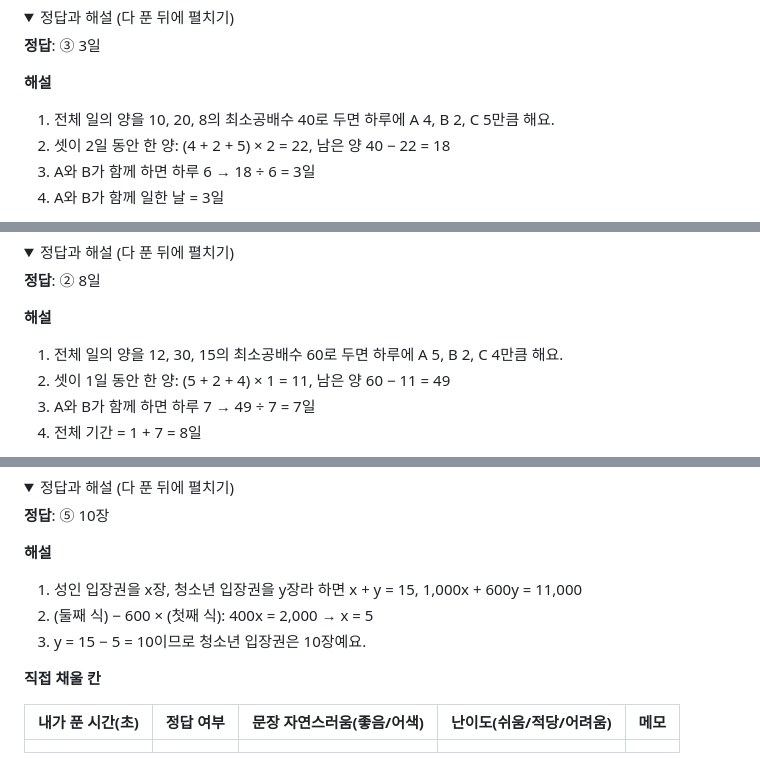
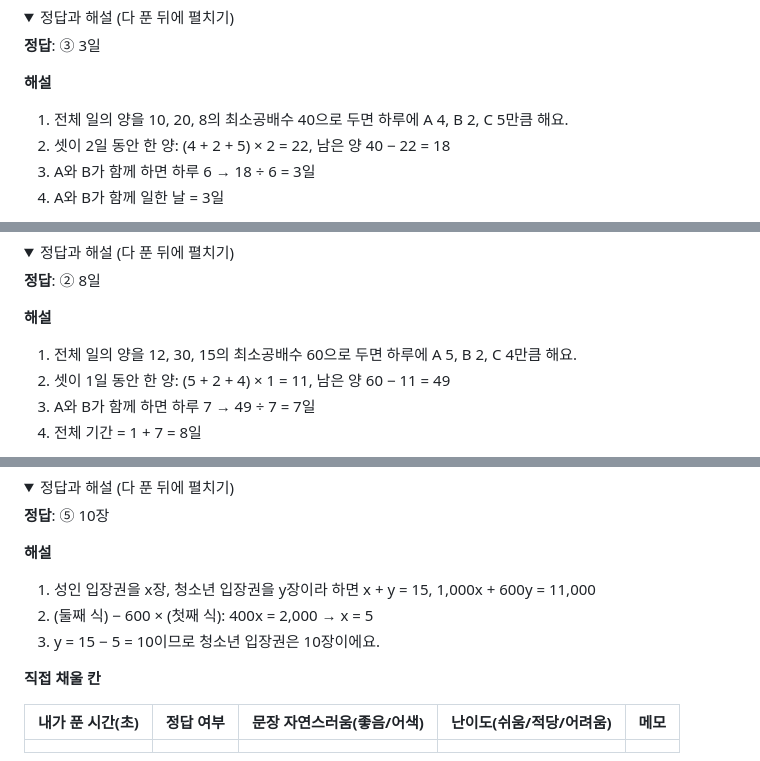
Before and after one commit to youngjun2578/Ncs-problem, a Markdown page: docs/advanced-samples.md, 3 parts joined by grey strips. Drawn GitHub-style; folded sections open.

```diff
--- a/docs/advanced-samples.md
+++ b/docs/advanced-samples.md
@@ -271,7 +271,7 @@
 
 **해설**
 
-1. 전체 일의 양을 10, 20, 8의 최소공배수 40로 두면 하루에 A 4, B 2, C 5만큼 해요.
+1. 전체 일의 양을 10, 20, 8의 최소공배수 40으로 두면 하루에 A 4, B 2, C 5만큼 해요.
 2. 셋이 2일 동안 한 양: (4 + 2 + 5) × 2 = 22, 남은 양 40 − 22 = 18
 3. A와 B가 함께 하면 하루 6 → 18 ÷ 6 = 3일
 4. A와 B가 함께 일한 날 = 3일
@@ -319,7 +319,7 @@ A, B, C가 함께 시작한 일을 1일 뒤부터 A와 B 둘이서만 이어 해
 
 **해설**
 
-1. 전체 일의 양을 12, 30, 15의 최소공배수 60로 두면 하루에 A 5, B 2, C 4만큼 해요.
+1. 전체 일의 양을 12, 30, 15의 최소공배수 60으로 두면 하루에 A 5, B 2, C 4만큼 해요.
 2. 셋이 1일 동안 한 양: (5 + 2 + 4) × 1 = 11, 남은 양 60 − 11 = 49
 3. A와 B가 함께 하면 하루 7 → 49 ÷ 7 = 7일
 4. 전체 기간 = 1 + 7 = 8일
@@ -1904,9 +1904,9 @@ E 공단의 에너지 사용량을 2020년과 비교한 증가율(%)로 바꿔
 
 **해설**
 
-1. 성인 입장권을 x장, 청소년 입장권을 y장라 하면 x + y = 15, 1,000x + 600y = 11,000
+1. 성인 입장권을 x장, 청소년 입장권을 y장이라 하면 x + y = 15, 1,000x + 600y = 11,000
 2. (둘째 식) − 600 × (첫째 식): 400x = 2,000 → x = 5
-3. y = 15 − 5 = 10이므로 청소년 입장권은 10장예요.
+3. y = 15 − 5 = 10이므로 청소년 입장권은 10장이에요.
 
 </details>
 
```
Also changed, not shown: other parts of docs/advanced-samples.md (+3 -3 lines).
